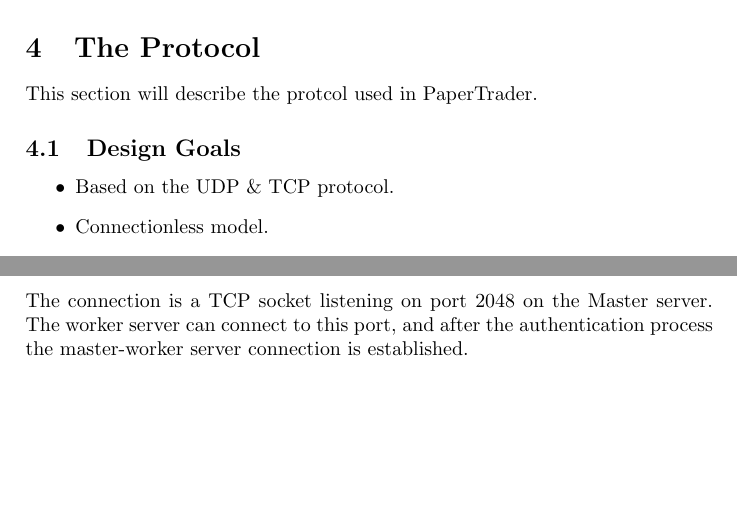
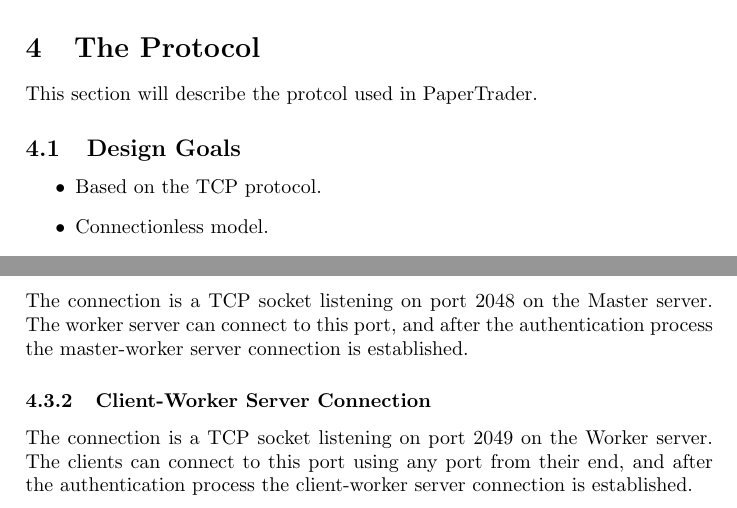
Before and after one commit to ayham-1/PaperTrader, a LaTeX document (docs/protocol.tex): two parts of pages 12 and 14 of 14, joined at a grey line, cut so that both start at the same text, the shorter picture padded with empty space. Compiled offline with pdfLaTeX.

Commit message:
docs: client-worker server connection

```diff
--- a/docs/protocol.tex
+++ b/docs/protocol.tex
@@ -509,7 +509,7 @@ This section will describe the protcol used in PaperTrader.
 
 \subsection{Design Goals}
 \begin{itemize}
-	\item Based on the UDP \& TCP protocol.
+	\item Based on the TCP protocol.
 	\item Connectionless model.
 	\item Authorization based communication.
 	\item Authentication of commands based on expirable session ID
@@ -577,4 +577,9 @@ The connection is a TCP socket listening on port 2048 on the Master server. The
 worker server can connect to this port, and after the authentication process
 the master-worker server connection is established.
 
+\subsubsection{Client-Worker Server Connection}
+The connection is a TCP socket listening on port 2049 on the Worker server. The
+clients can connect to this port using any port from their end, and after the
+authentication process the client-worker server connection is established.
+
 \end{document}
```
Also changed, not shown: docs/protocol.pdf.
